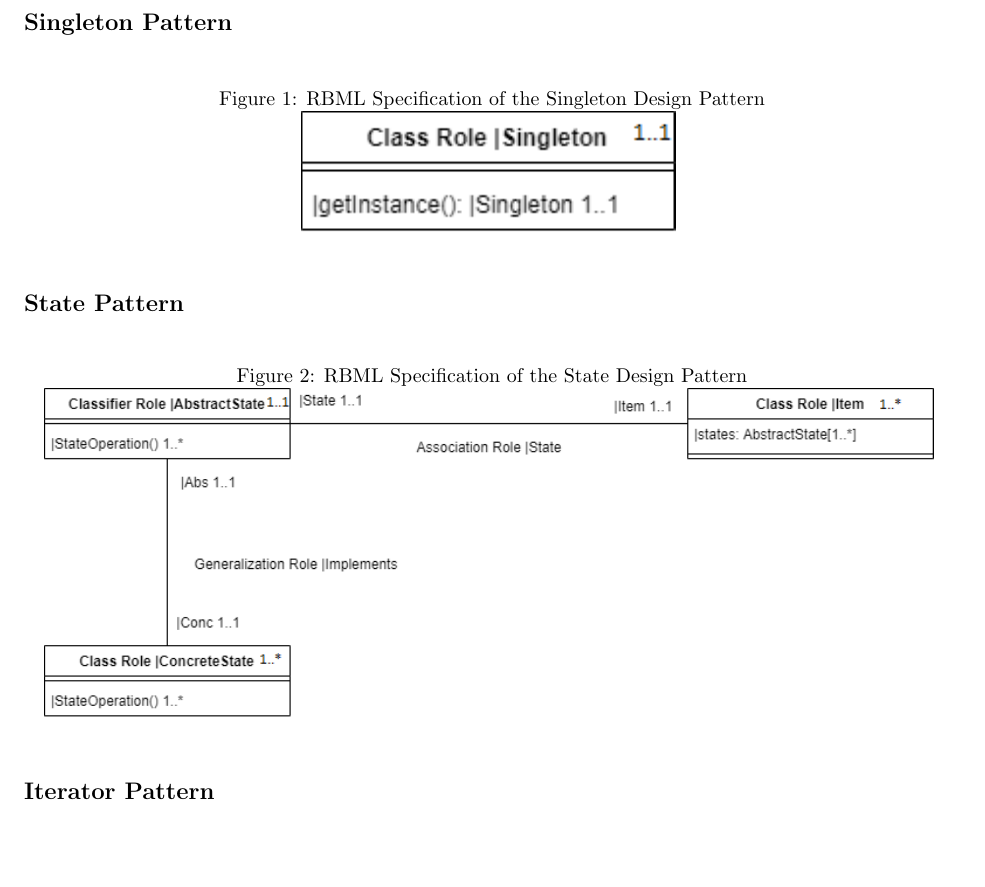
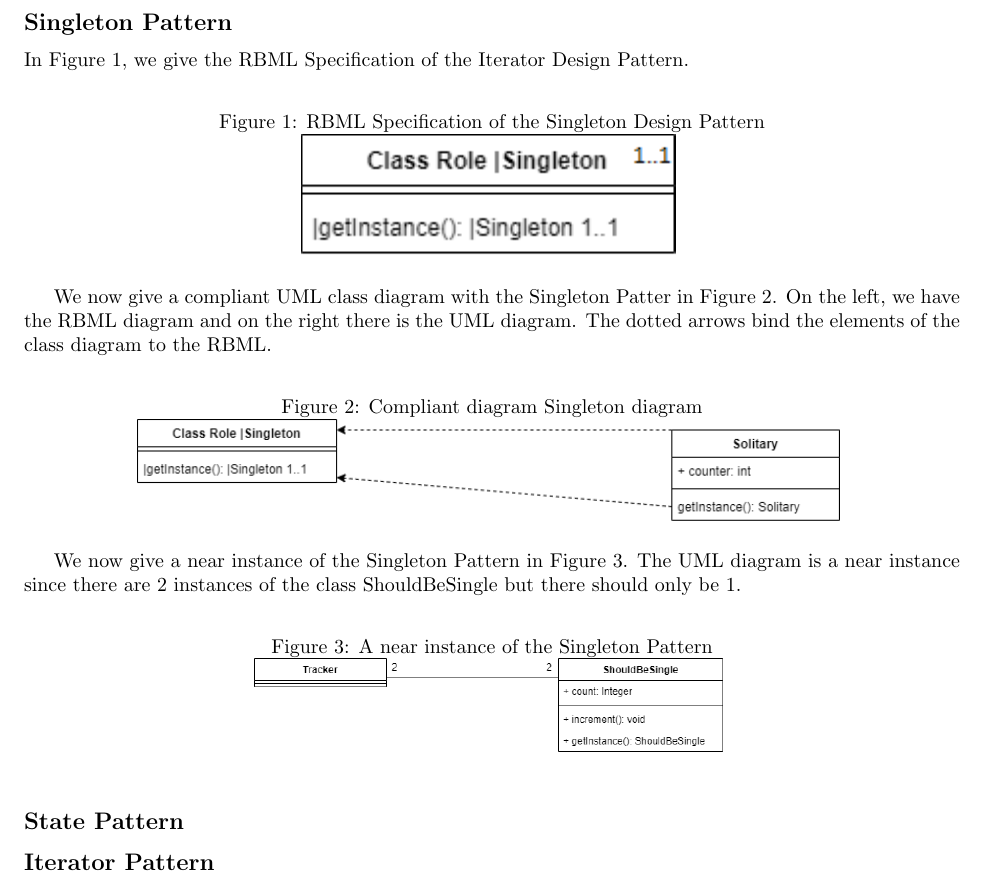
Before and after one commit to nathanstouffer/soft-eng-2, a LaTeX document (HW-4/report/HW-4.tex): part of page 2 of 5 before the commit and part of page 2 of 6 after it, cut so that both start at the same text, the shorter picture padded with empty space. Compiled offline with pdfLaTeX.

Commit message:
finishing iterator and singleton diagrams

```diff
--- a/HW-4/report/HW-4.tex
+++ b/HW-4/report/HW-4.tex
@@ -29,7 +29,17 @@ In question 1, we are asked to give the RBML Structural Pattern Specifications f
 
 \subsection*{Singleton Pattern}
 
+In Figure \ref{fig:singleton-rbml}, we give the RBML Specification of the Iterator Design Pattern.
+
 \fig{singleton-rbml}{.4}{RBML Specification of the Singleton Design Pattern}
+
+We now give a compliant UML class diagram with the Singleton Patter in Figure \ref{fig:singleton-inst}. On the left, we have the RBML diagram and on the right there is the UML diagram. The dotted arrows bind the elements of the class diagram to the RBML.
+
+\fig{singleton-inst}{0.75}{Compliant diagram Singleton diagram}
+
+We now give a near instance of the Singleton Pattern in Figure \ref{fig:singleton-ninst}. The UML diagram is a near instance since there are 2 instances of the class ShouldBeSingle but there should only be 1.
+
+\fig{singleton-ninst}{0.5}{A near instance of the Singleton Pattern}
 
 \subsection*{State Pattern}
 
```
Also changed, not shown: HW-4/report/pics/iterator-inst.png (added), HW-4/report/pics/iterator-ninst.png (added), HW-4/report/pics/iterator-rbml.png, HW-4/report/pics/singleton-inst.png (added), HW-4/report/pics/singleton-ninst.png (added), HW-4/report/HW-4.tex (12 more changed lines).
